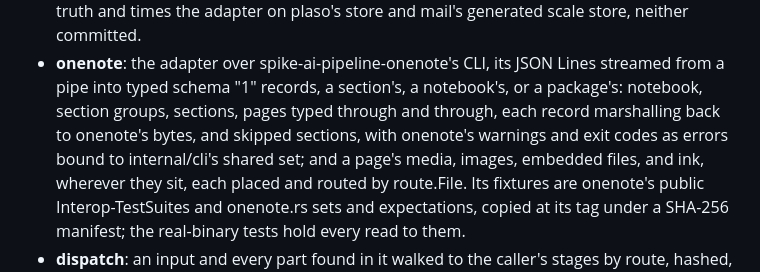
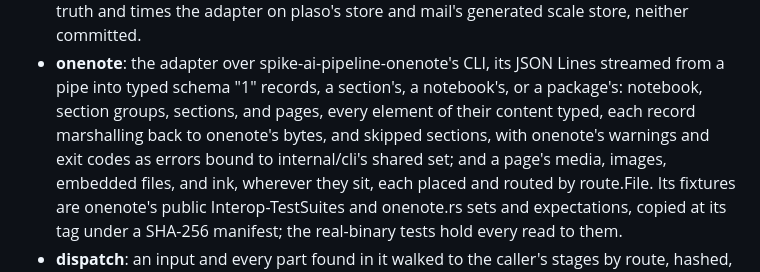
Before and after one commit to JaimeStill/spike-ai-pipeline-processing, a Markdown page: context/README.md, the part around the change. GitHub-like rendering.

```diff
--- a/context/README.md
+++ b/context/README.md
@@ -54,8 +54,8 @@ express; the spike's question and evidence live in the root repository's `contex
   mail's generated scale store, neither committed.
 - **onenote**: the adapter over spike-ai-pipeline-onenote's CLI, its JSON Lines streamed from a pipe
   into typed schema "1" records, a section's, a notebook's, or a package's: notebook, section
-  groups, sections, pages typed through and through, each record marshalling back to onenote's
-  bytes, and skipped sections, with onenote's warnings and exit codes as errors bound to
+  groups, sections, and pages, every element of their content typed, each record marshalling back to
+  onenote's bytes, and skipped sections, with onenote's warnings and exit codes as errors bound to
   internal/cli's shared set; and a page's media, images, embedded files, and ink, wherever they sit,
   each placed and routed by route.File. Its fixtures are onenote's public Interop-TestSuites and
   onenote.rs sets and expectations, copied at its tag under a SHA-256 manifest; the real-binary
```
Also changed, not shown: CHANGELOG.md (+29 -16 lines).
